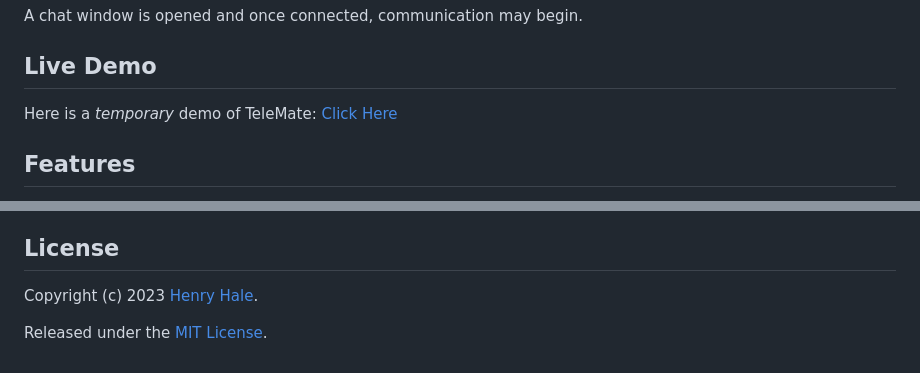
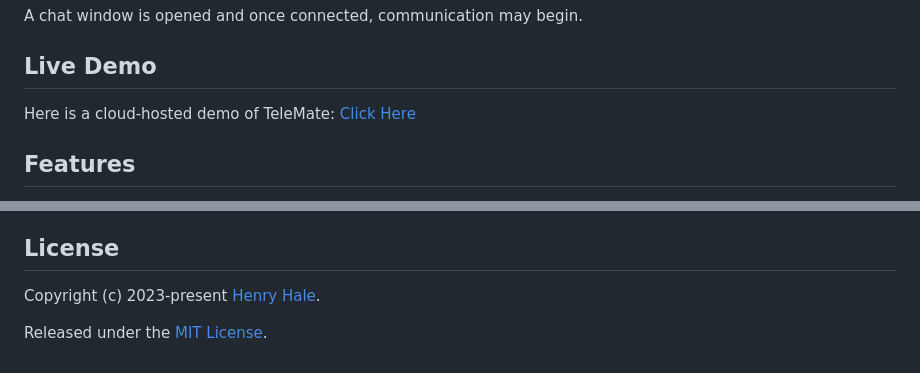
Before and after one commit to henryhale/telemate, a Markdown page: README.md, 2 parts joined by grey strips. Drawn GitHub-style.

Commit message:
docs: updated readme.md

```diff
--- a/README.md
+++ b/README.md
@@ -28,7 +28,7 @@ A chat window is opened and once connected, communication may begin.
 
 ## Live Demo
 
-Here is a _temporary_ demo of TeleMate: [Click Here](https://telemate.onrender.com)
+Here is a cloud-hosted demo of TeleMate: [Click Here](https://telemate.onrender.com)
 
 ## Features
 
@@ -95,6 +95,6 @@ and your efforts will help make this project even better.
 
 ## License
 
-Copyright (c) 2023 [Henry Hale](https://github.com/henryhale/).
+Copyright (c) 2023-present [Henry Hale](https://github.com/henryhale/).
 
 Released under the [MIT License](./LICENSE.md).
```
